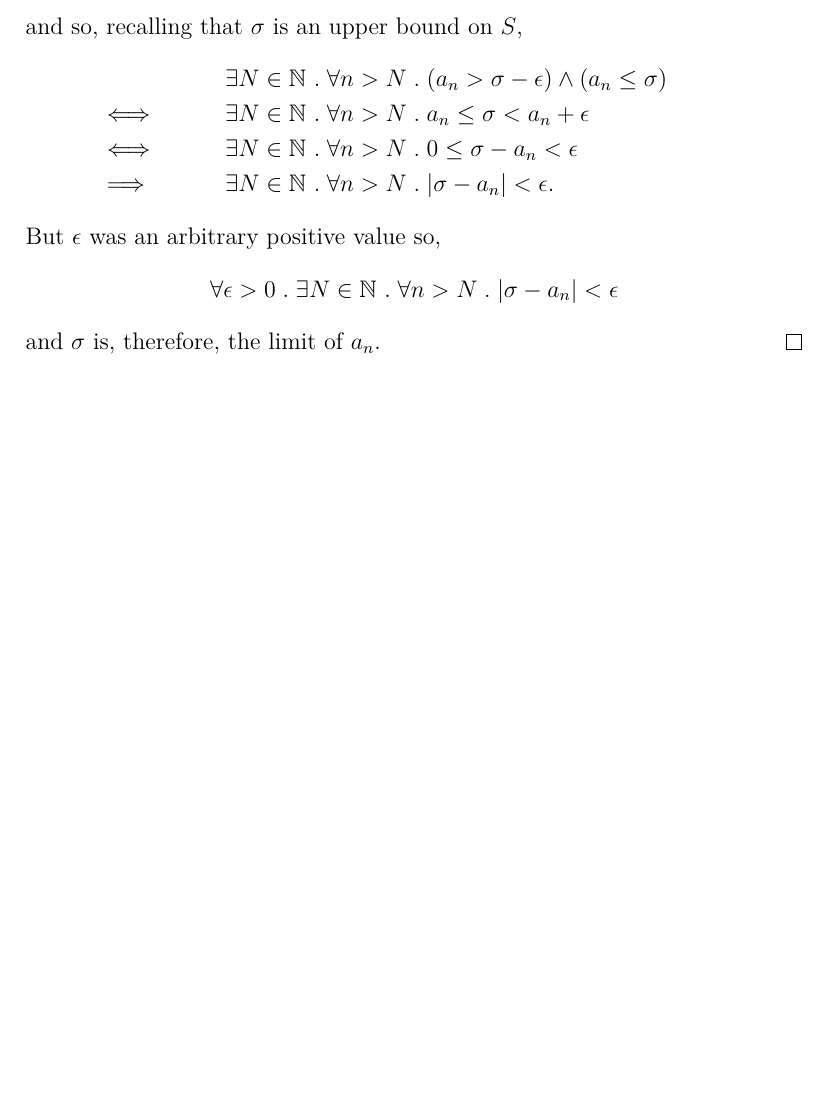
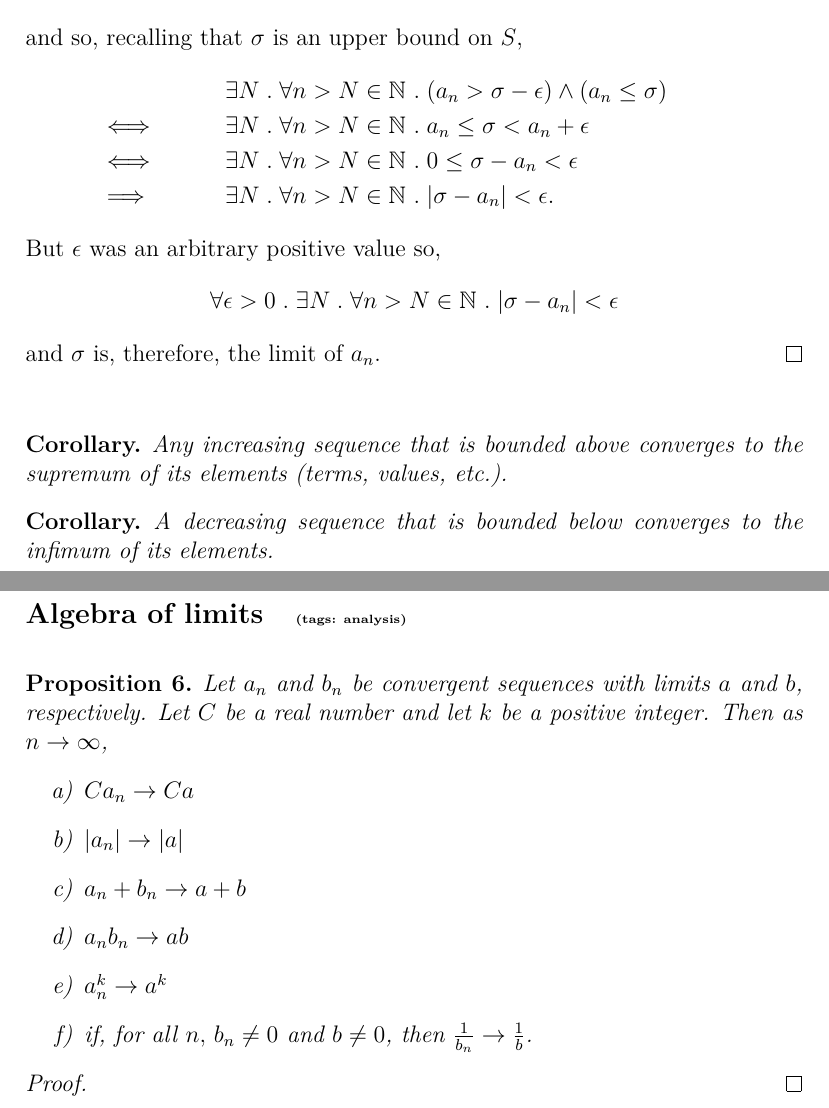
Before and after one commit to mcopeland2001/maths-notes, a LaTeX document (Analysis.tex): part of page 10 of 10 before the commit and two parts of pages 10 and 11 of 11 after it, the two joined at a grey line, cut so that both start at the same text, the shorter picture padded with empty space. Compiled offline with pdfLaTeX.

Commit message:
sequence limit properties

```diff
--- a/Analysis.tex
+++ b/Analysis.tex
@@ -239,3 +250,25 @@
+			Any increasing sequence that is bounded above converges to the supremum of its elements (terms, values, etc.).
+		\end{corollary}
+		\begin{corollary}
+			A decreasing sequence that is bounded below converges to the infimum of its elements.
+		\end{corollary}
+	}
+
+	\bigskip\bigskip
+	\searchableSubsection{Algebra of limits}{analysis}{\bigskip
+		\labeledProposition{
+			Let $a_n$ and $b_n$ be convergent sequences with limits $ a $ and $ b $,
+			respectively. Let $ C $ be a real number and let $ k $ be a positive integer. Then as $n \to \infty$,
+			\begin{enumerate}[label=\alph*)]
+				\item{$ Ca_n \to Ca $}
+				\item{$ \abs{a_n} \to \abs{a} $}
+				\item{$ a_n + b_n \to a + b $}
+				\item{$ a_nb_n \to ab $}
+				\item{$ a_n^k \to a^k $}
+				\item{if, for all $n,\, b_n \neq 0$ and $b \neq 0$, then $\frac{1}{b_n} \to \frac{1}{b}$}.
+			\end{enumerate}
+		}{limit_properties}
+		\begin{proof}
 		\end{proof}
 	}
 
```
Also changed, not shown: MathsNotesBase.tex (+1 -0 lines), Analysis.tex (27 more changed lines).
